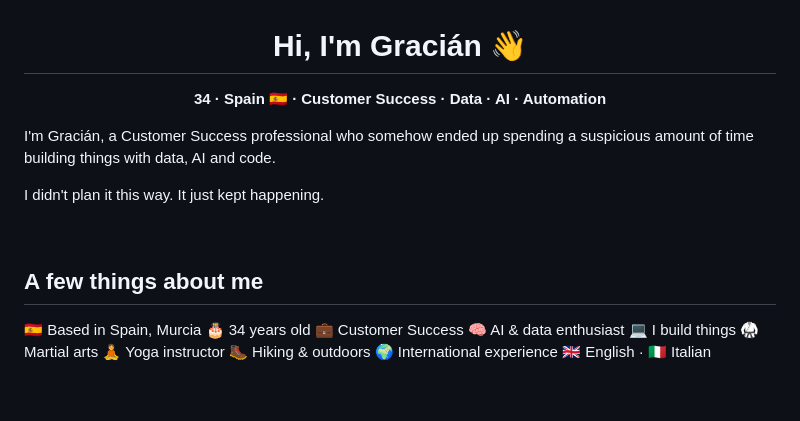
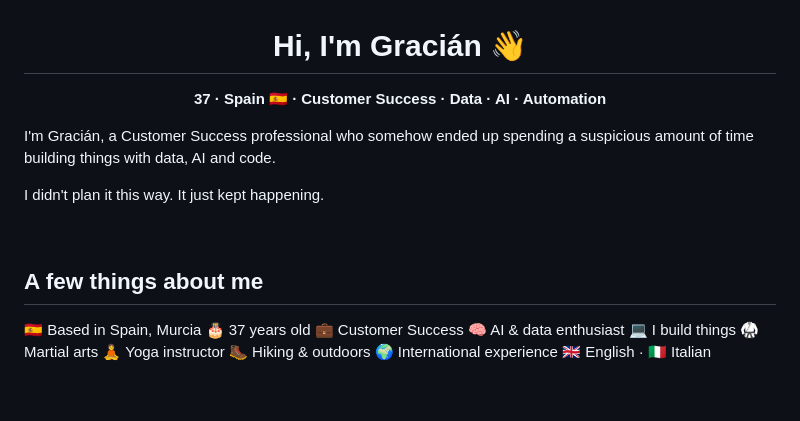
Before and after one commit to GracianB/GracianB, a Markdown page: README.md, the part around the change. Rendered like a GitHub page.

Commit message:
Update age in README
Updated age from 34 to 37 in the README.

```diff
--- a/README.md
+++ b/README.md
@@ -2,7 +2,7 @@
 
 # Hi, I'm Gracián 👋
 
-**34 · Spain 🇪🇸 · Customer Success · Data · AI · Automation**
+**37 · Spain 🇪🇸 · Customer Success · Data · AI · Automation**
 
 </div>
 
@@ -15,7 +15,7 @@ I didn't plan it this way. It just kept happening.
 ## A few things about me
 
 🇪🇸 Based in Spain, Murcia
-🎂 34 years old
+🎂 37 years old
 💼 Customer Success
 🧠 AI & data enthusiast
 💻 I build things
```
